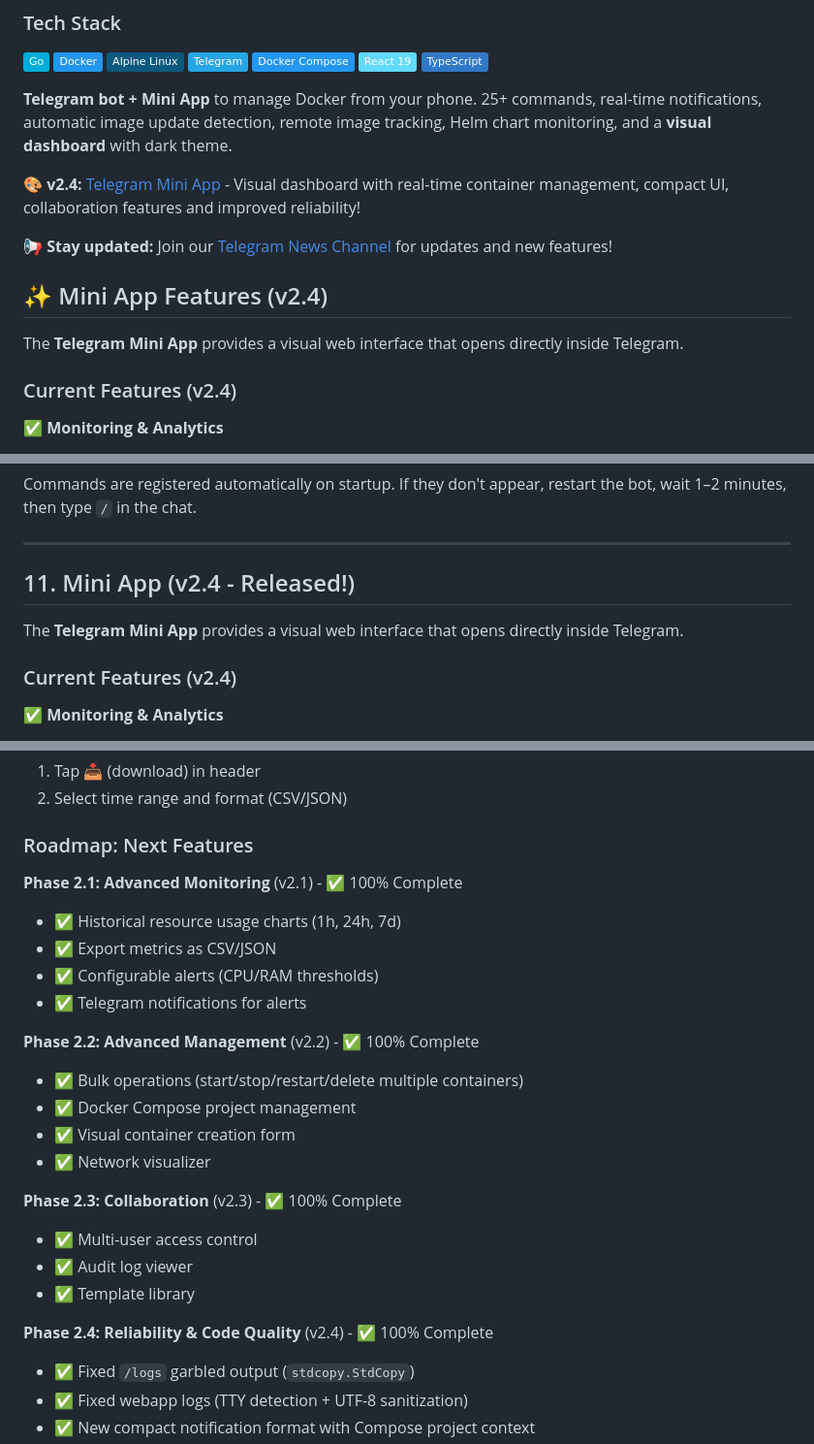
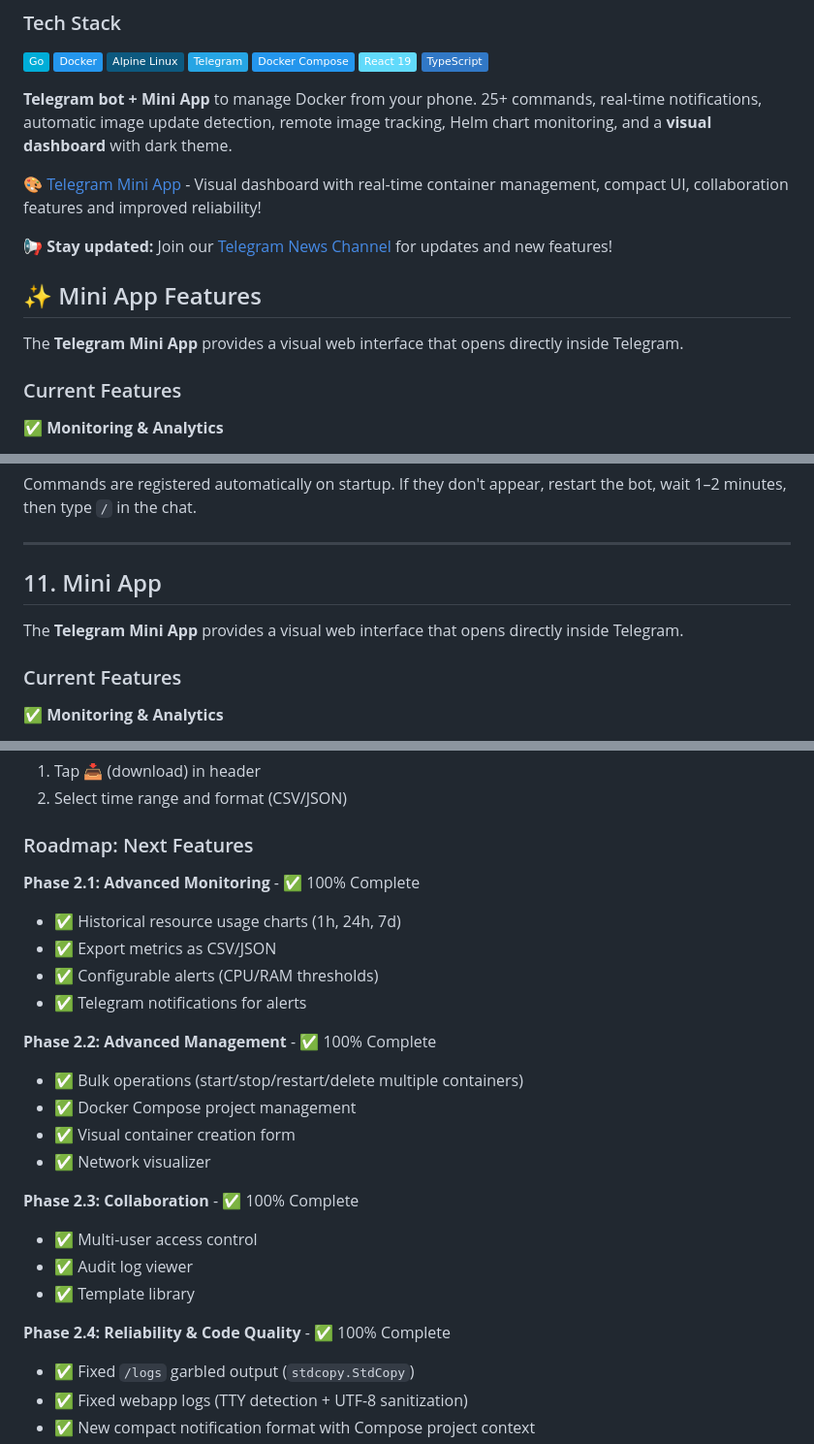
Before and after one commit to YonierGomez/botainer, a Markdown page: README.md, 3 parts joined by grey strips. Shown at 97% size. GitHub-like rendering; badges without logos.

Commit message:
docs: remove version tags from README.md section headers
Co-authored-by: Copilot <223556219+Copilot@users.noreply.github.com>

```diff
--- a/README.md
+++ b/README.md
@@ -27,15 +27,15 @@
 
 **Telegram bot + Mini App** to manage Docker from your phone. 25+ commands, real-time notifications, automatic image update detection, remote image tracking, Helm chart monitoring, and a **visual dashboard** with dark theme.
 
-🎨 **v2.4:** [Telegram Mini App](https://t.me/botainerbot) - Visual dashboard with real-time container management, compact UI, collaboration features and improved reliability!
+🎨 [Telegram Mini App](https://t.me/botainerbot) - Visual dashboard with real-time container management, compact UI, collaboration features and improved reliability!
 
 📢 **Stay updated:** Join our [Telegram News Channel](https://t.me/botainer_news) for updates and new features!
 
-## ✨ Mini App Features (v2.4)
+## ✨ Mini App Features
 
 The **Telegram Mini App** provides a visual web interface that opens directly inside Telegram.
 
-### Current Features (v2.4)
+### Current Features
 
 ✅ **Monitoring & Analytics**
 - Real-time dashboard with auto-refresh every 5 seconds
@@ -467,11 +467,11 @@ Commands are registered automatically on startup. If they don't appear, restart
 
 ---
 
-## 11. Mini App (v2.4 - Released!)
+## 11. Mini App
 
 The **Telegram Mini App** provides a visual web interface that opens directly inside Telegram.
 
-### Current Features (v2.4)
+### Current Features
 
 ✅ **Monitoring & Analytics**
 - Real-time dashboard with auto-refresh every 5 seconds
@@ -593,24 +593,24 @@ The **Telegram Mini App** provides a visual web interface that opens directly in
 
 ### Roadmap: Next Features
 
-**Phase 2.1: Advanced Monitoring** (v2.1) - ✅ 100% Complete
+**Phase 2.1: Advanced Monitoring** - ✅ 100% Complete
 - ✅ Historical resource usage charts (1h, 24h, 7d)
 - ✅ Export metrics as CSV/JSON
 - ✅ Configurable alerts (CPU/RAM thresholds)
 - ✅ Telegram notifications for alerts
 
-**Phase 2.2: Advanced Management** (v2.2) - ✅ 100% Complete
+**Phase 2.2: Advanced Management** - ✅ 100% Complete
 - ✅ Bulk operations (start/stop/restart/delete multiple containers)
 - ✅ Docker Compose project management
 - ✅ Visual container creation form
 - ✅ Network visualizer
 
-**Phase 2.3: Collaboration** (v2.3) - ✅ 100% Complete
+**Phase 2.3: Collaboration** - ✅ 100% Complete
 - ✅ Multi-user access control
 - ✅ Audit log viewer
 - ✅ Template library
 
-**Phase 2.4: Reliability & Code Quality** (v2.4) - ✅ 100% Complete
+**Phase 2.4: Reliability & Code Quality** - ✅ 100% Complete
 - ✅ Fixed `/logs` garbled output (`stdcopy.StdCopy`)
 - ✅ Fixed webapp logs (TTY detection + UTF-8 sanitization)
 - ✅ New compact notification format with Compose project context
```
